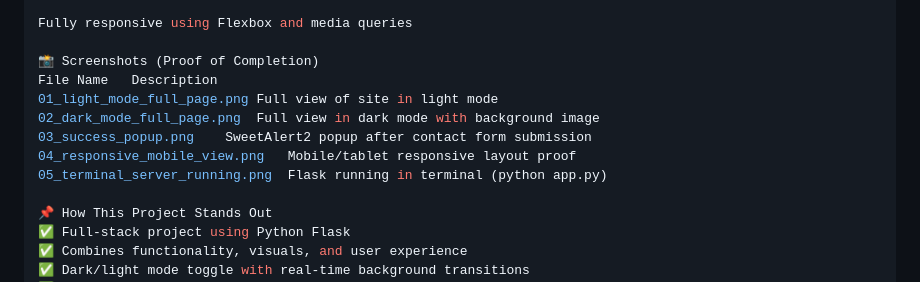
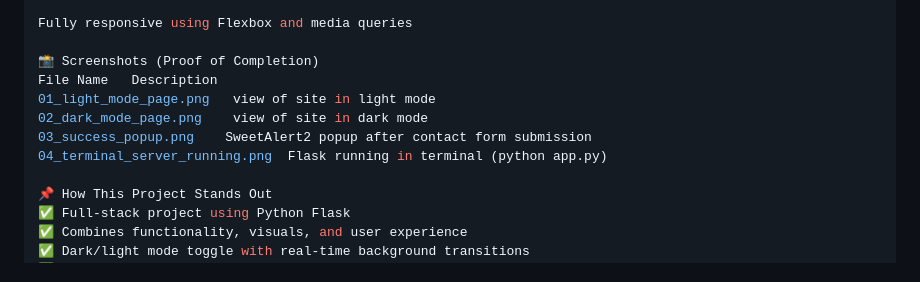
Before and after one commit to Rohith-a441/task6-portfolio-flask, a Markdown page: README.md, the part around the change. Rendered like a GitHub page.

```diff
--- a/README.md
+++ b/README.md
@@ -104,11 +104,10 @@ Fully responsive using Flexbox and media queries
 
 📸 Screenshots (Proof of Completion)
 File Name	Description
-01_light_mode_full_page.png	Full view of site in light mode
-02_dark_mode_full_page.png	Full view in dark mode with background image
+01_light_mode_page.png	 view of site in light mode
+02_dark_mode_page.png	 view of site in dark mode
 03_success_popup.png	SweetAlert2 popup after contact form submission
-04_responsive_mobile_view.png	Mobile/tablet responsive layout proof
-05_terminal_server_running.png	Flask running in terminal (python app.py)
+04_terminal_server_running.png	Flask running in terminal (python app.py)
 
 📌 How This Project Stands Out
 ✅ Full-stack project using Python Flask
```
